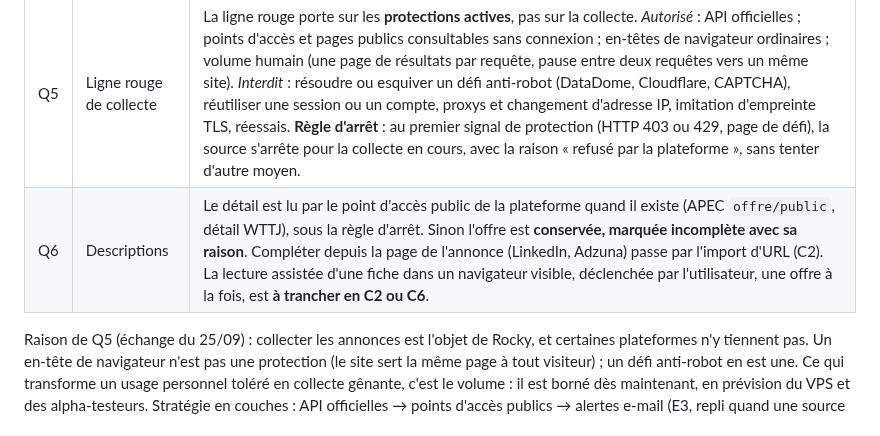
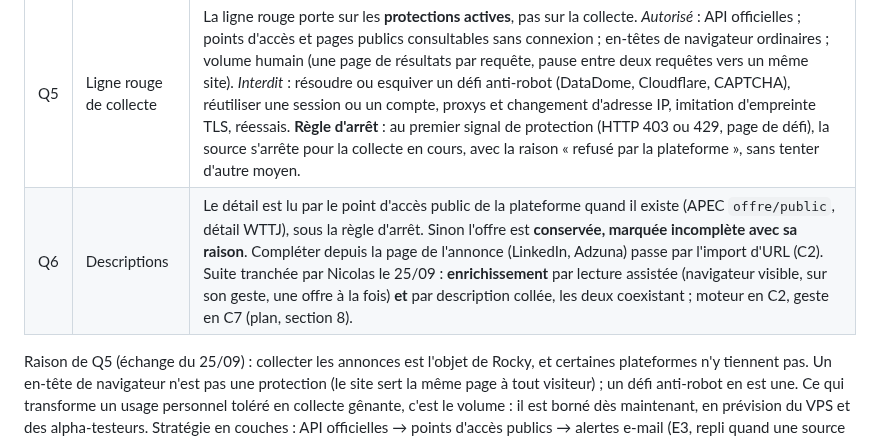
Before and after one commit to nicolasbour2018-dot/Rocky_assistant_job, a Markdown page: docs/decisions/C1-sources.md, the part around the change. GitHub-like rendering.

```diff
--- a/docs/decisions/C1-sources.md
+++ b/docs/decisions/C1-sources.md
@@ -24,7 +24,7 @@ visible. »
 | Q3 | Jeux enregistrés | Appels réels autorisés, **une capture par source**, avec les clés lues par l'application (jamais par l'agent). Réponses anonymisées puis versionnées dans `tests/offres/sources/data/`. |
 | Q4 | Lieu APEC | Un lieu de piste qu'APEC ne reconnaît pas : la requête est **signalée et sautée** (« lieu non reconnu par APEC : … »). Aucune recherche nationale de repli. |
 | Q5 | Ligne rouge de collecte | La ligne rouge porte sur les **protections actives**, pas sur la collecte. *Autorisé* : API officielles ; points d'accès et pages publics consultables sans connexion ; en-têtes de navigateur ordinaires ; volume humain (une page de résultats par requête, pause entre deux requêtes vers un même site). *Interdit* : résoudre ou esquiver un défi anti-robot (DataDome, Cloudflare, CAPTCHA), réutiliser une session ou un compte, proxys et changement d'adresse IP, imitation d'empreinte TLS, réessais. **Règle d'arrêt** : au premier signal de protection (HTTP 403 ou 429, page de défi), la source s'arrête pour la collecte en cours, avec la raison « refusé par la plateforme », sans tenter d'autre moyen. |
-| Q6 | Descriptions | Le détail est lu par le point d'accès public de la plateforme quand il existe (APEC `offre/public`, détail WTTJ), sous la règle d'arrêt. Sinon l'offre est **conservée, marquée incomplète avec sa raison**. Compléter depuis la page de l'annonce (LinkedIn, Adzuna) passe par l'import d'URL (C2). La lecture assistée d'une fiche dans un navigateur visible, déclenchée par l'utilisateur, une offre à la fois, est **à trancher en C2 ou C6**. |
+| Q6 | Descriptions | Le détail est lu par le point d'accès public de la plateforme quand il existe (APEC `offre/public`, détail WTTJ), sous la règle d'arrêt. Sinon l'offre est **conservée, marquée incomplète avec sa raison**. Compléter depuis la page de l'annonce (LinkedIn, Adzuna) passe par l'import d'URL (C2). Suite tranchée par Nicolas le 25/09 : **enrichissement** par lecture assistée (navigateur visible, sur son geste, une offre à la fois) **et** par description collée, les deux coexistant ; moteur en C2, geste en C7 (plan, section 8). |
 
 Raison de Q5 (échange du 25/09) : collecter les annonces est l'objet de Rocky, et certaines plateformes n'y tiennent
 pas. Un en-tête de navigateur n'est pas une protection (le site sert la même page à tout visiteur) ; un défi
```
Also changed, not shown: docs/rocky-refonte-plan-v2.md (+7 -3 lines).
